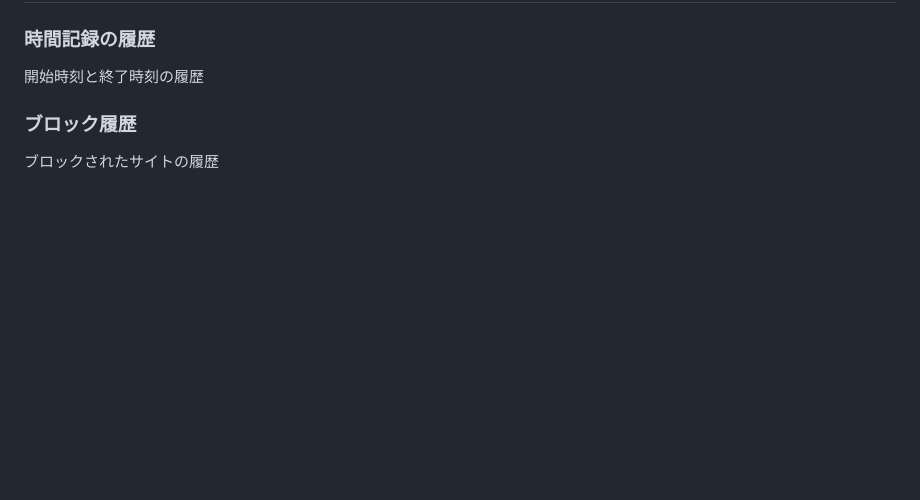
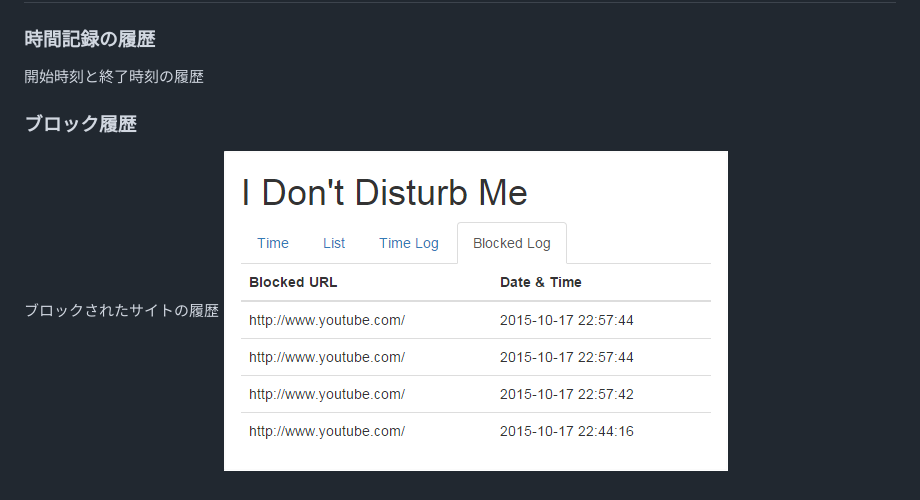
Before and after one commit to shioyang/IDontDisturbMe, a Markdown page: README-ja.md, the part around the change. Drawn GitHub-style; pictures changed too: images/captures/BlockedLogTab.png (added); blank space fills up the shorter version.

Commit message:
Update README.md and README-ja.md and add BlockedLogPane capture

```diff
--- a/README-ja.md
+++ b/README-ja.md
@@ -28,3 +28,4 @@
 
 ### ブロック履歴
 ブロックされたサイトの履歴
+![Blocked Log Tab](images/captures/BlockedLogTab.png)
```
Also changed, not shown: 1 other file.
